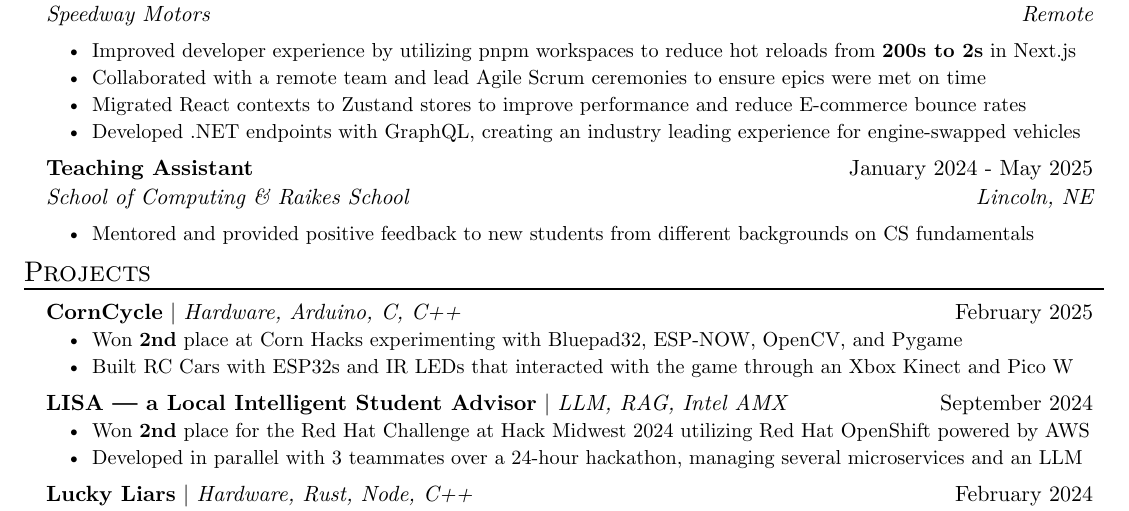
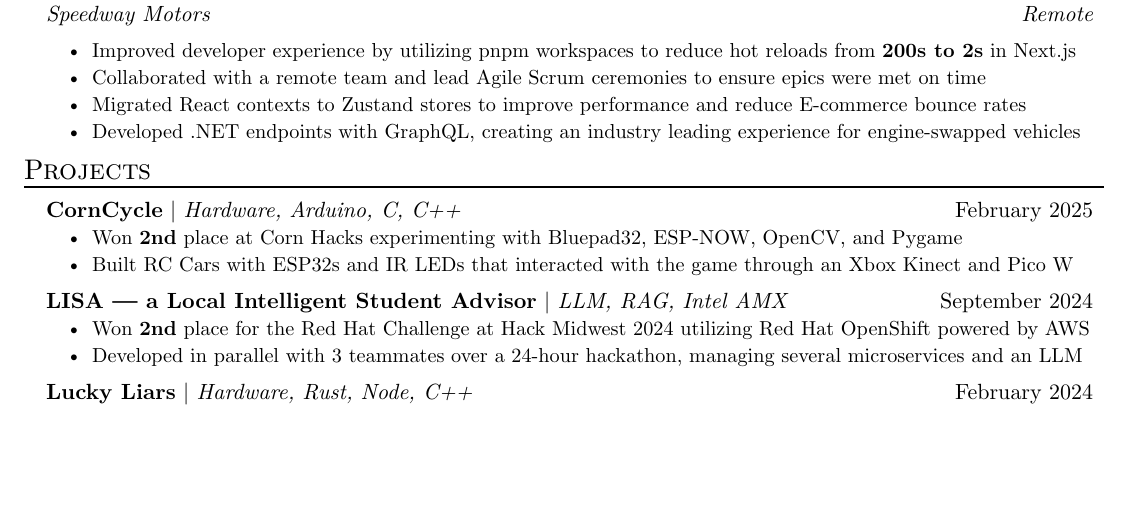
Before and after one commit to blaine-t/resume, a Typst document (resume.typ): part of the page, cut so that both start at the same text, the shorter picture padded with empty space. The pictures show the PDF file resume.pdf that the author committed with the source.

Commit message:
Remove Teaching Assistant

```diff
--- a/resume.typ
+++ b/resume.typ
@@ -54,13 +54,6 @@
   [Migrated React contexts to Zustand stores to improve performance and reduce E-commerce bounce rates],
   [Developed .NET endpoints with GraphQL, creating an industry leading experience for engine-swapped vehicles],
 )
-#exp_item(
-  role: "Teaching Assistant",
-  name: "School of Computing & Raikes School",
-  location: "Lincoln, NE",
-  date: "January 2024 - May 2025",
-  [Mentored and provided positive feedback to new students from different backgrounds on CS fundamentals]
-)
 
 #resume_heading[Projects]
 #project_item(
```
Also changed, not shown: resume.pdf, resume.png.
